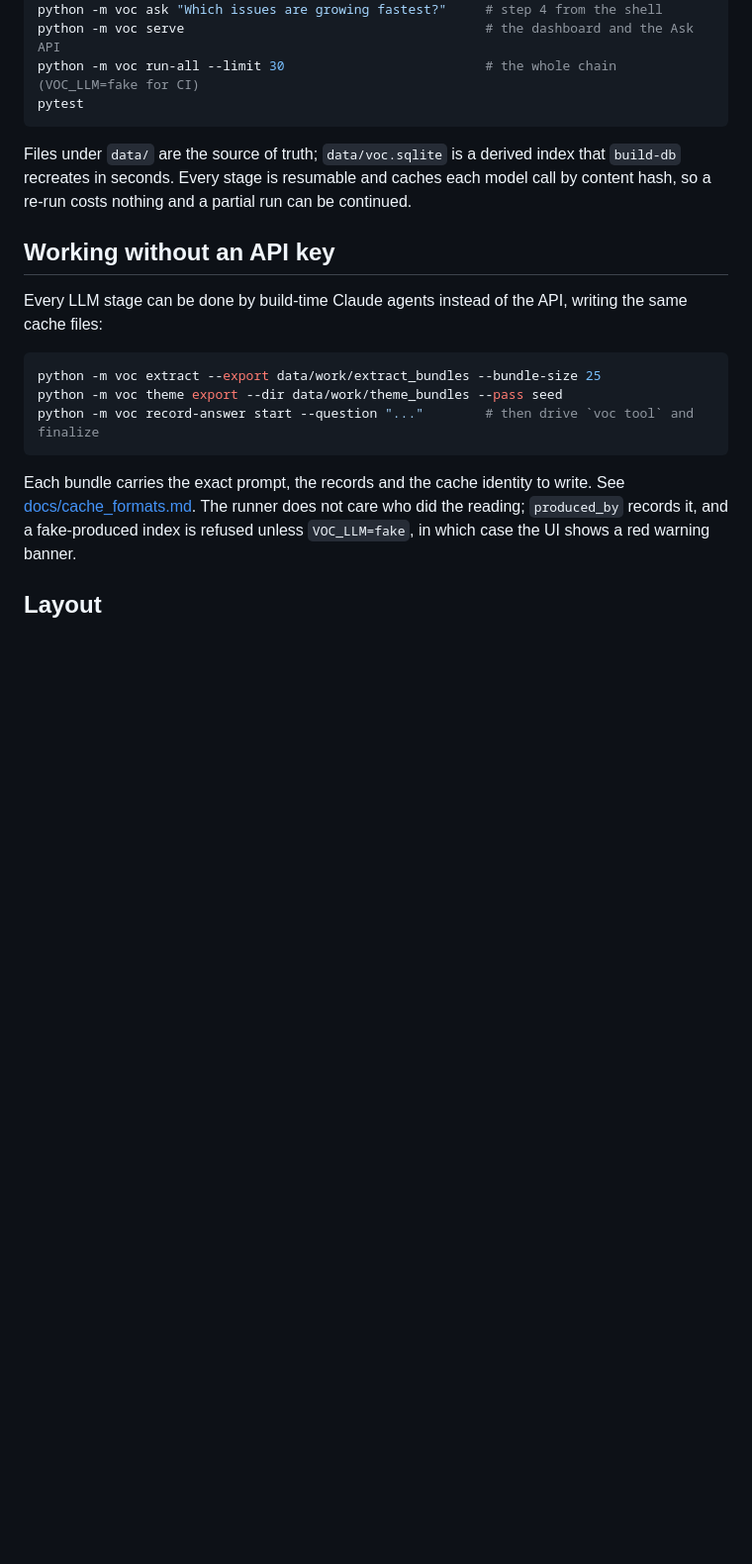
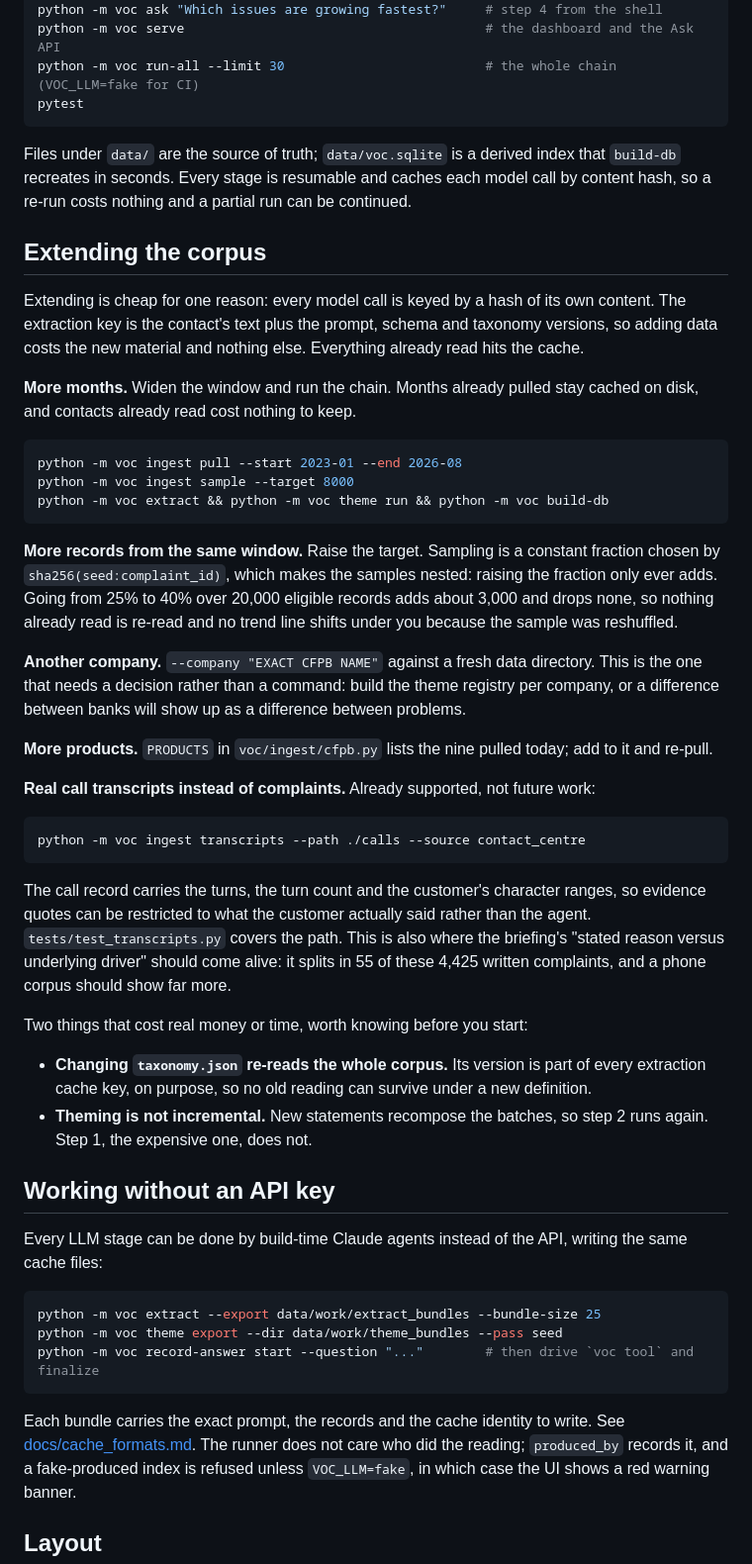
Before and after one commit to Gread/voc_hackathon, a Markdown page: README.md, the part around the change. Shown at 99% size. Drawn GitHub-style; blank space fills up the shorter version.

Commit message:
Document how to extend the corpus
The team's first question after seeing this will be how to add more data, and
the answer was only in people's heads. Five kinds of extension with the command
for each: more months, more records from the same window, another company, more
products, and real call transcripts instead of written complaints.

The property that makes it cheap is worth stating plainly: every model call is
keyed by a hash of its own content, so adding data costs the new material and
nothing else. Sampling is nested for the same reason, so raising the target only
ever adds records and never reshuffles a trend line.

Also states the two expensive cases up front, changing the taxonomy and
re-theming, rather than letting someone discover them by running a bill.

Every claim in the section was checked against the code: the flags exist, the
module paths are right, and the transcript test passes.

Co-Authored-By: Claude Opus 5 <noreply@anthropic.com>

````diff
--- a/README.md
+++ b/README.md
@@ -102,6 +102,50 @@ Files under `data/` are the source of truth; `data/voc.sqlite` is a derived inde
 in seconds. Every stage is resumable and caches each model call by content hash, so a re-run costs nothing
 and a partial run can be continued.
 
+## Extending the corpus
+
+Extending is cheap for one reason: every model call is keyed by a hash of its own content. The extraction
+key is the contact's text plus the prompt, schema and taxonomy versions, so adding data costs the new
+material and nothing else. Everything already read hits the cache.
+
+**More months.** Widen the window and run the chain. Months already pulled stay cached on disk, and
+contacts already read cost nothing to keep.
+
+```bash
+python -m voc ingest pull --start 2023-01 --end 2026-08
+python -m voc ingest sample --target 8000
+python -m voc extract && python -m voc theme run && python -m voc build-db
+```
+
+**More records from the same window.** Raise the target. Sampling is a constant fraction chosen by
+`sha256(seed:complaint_id)`, which makes the samples nested: raising the fraction only ever adds. Going
+from 25% to 40% over 20,000 eligible records adds about 3,000 and drops none, so nothing already read is
+re-read and no trend line shifts under you because the sample was reshuffled.
+
+**Another company.** `--company "EXACT CFPB NAME"` against a fresh data directory. This is the one that
+needs a decision rather than a command: build the theme registry per company, or a difference between
+banks will show up as a difference between problems.
+
+**More products.** `PRODUCTS` in `voc/ingest/cfpb.py` lists the nine pulled today; add to it and re-pull.
+
+**Real call transcripts instead of complaints.** Already supported, not future work:
+
+```bash
+python -m voc ingest transcripts --path ./calls --source contact_centre
+```
+
+The call record carries the turns, the turn count and the customer's character ranges, so evidence quotes
+can be restricted to what the customer actually said rather than the agent. `tests/test_transcripts.py`
+covers the path. This is also where the briefing's "stated reason versus underlying driver" should come
+alive: it splits in 55 of these 4,425 written complaints, and a phone corpus should show far more.
+
+Two things that cost real money or time, worth knowing before you start:
+
+- **Changing `taxonomy.json` re-reads the whole corpus.** Its version is part of every extraction cache
+  key, on purpose, so no old reading can survive under a new definition.
+- **Theming is not incremental.** New statements recompose the batches, so step 2 runs again. Step 1, the
+  expensive one, does not.
+
 ## Working without an API key
 
 Every LLM stage can be done by build-time Claude agents instead of the API, writing the same cache files:
````
